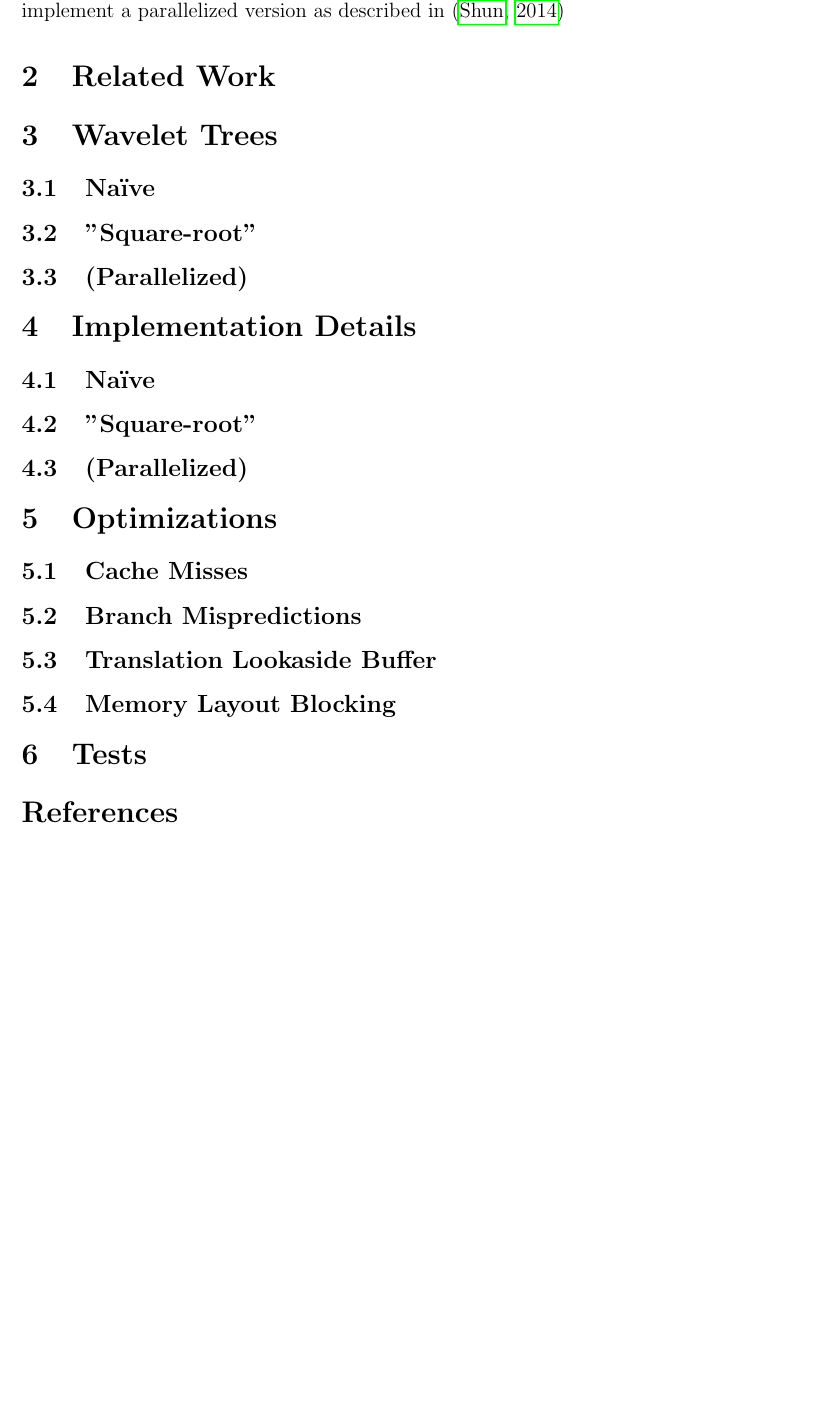
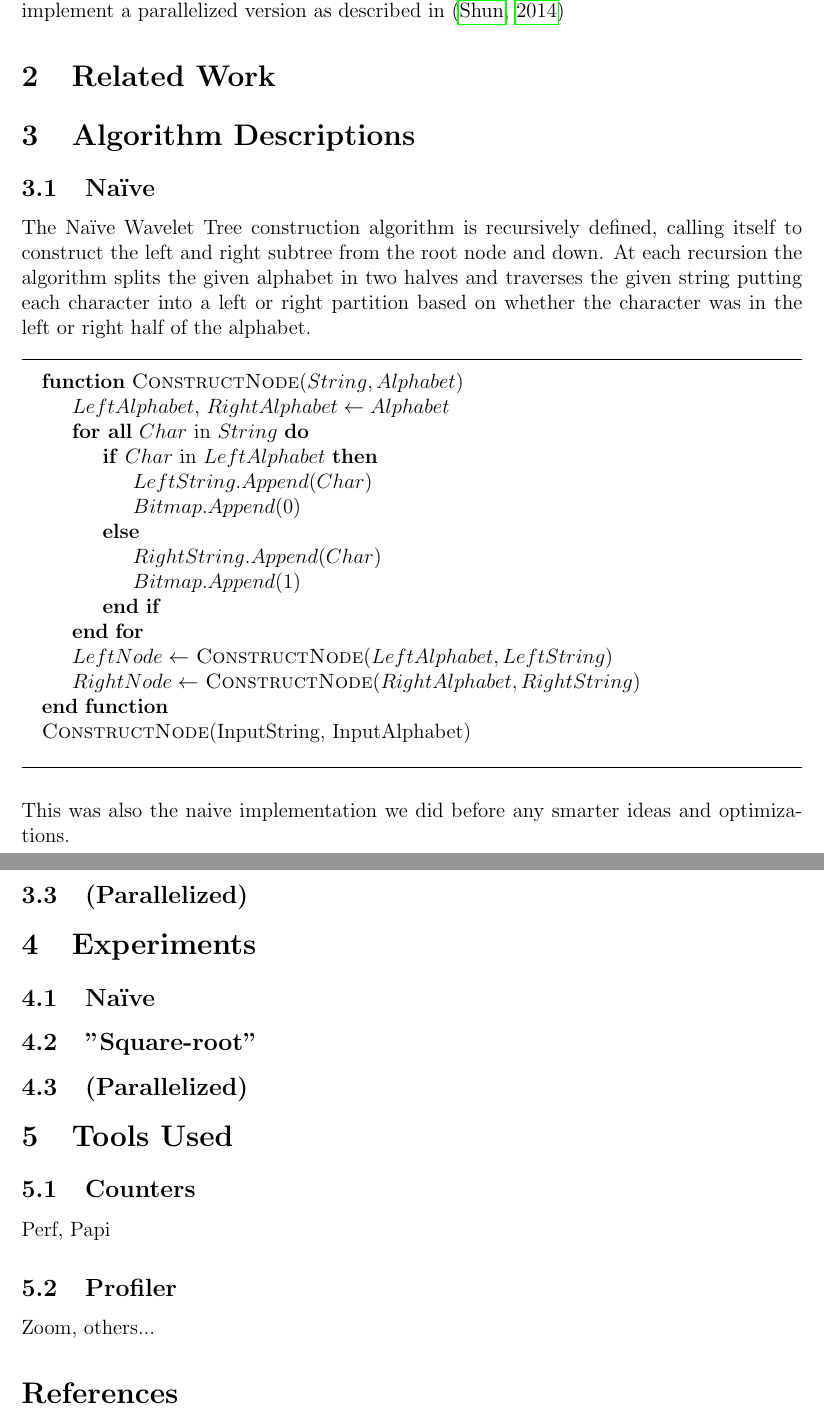
Before and after one commit to Shne/Thesis, a LaTeX document (Report/Report.tex, which reads Report/algdesc.tex, Report/experiments.tex, Report/tools.tex): part of page 3 of 4 before the commit and two parts of pages 3 and 4 of 4 after it, the two joined at a grey line, cut so that both start at the same text, the shorter picture padded with empty space. Compiled offline with pdfLaTeX.

Commit message:
wrote a bad description of the naive algorithm, including pseudocode

```diff
--- a/Report/Report.tex
+++ b/Report/Report.tex
@@ -41,14 +41,11 @@ Roland L. Pedersen (20092817)
 
 \input{related}
 
-\input{wavelettrees}
+\input{algdesc}
 
-\input{implementation}
+\input{experiments}
 
-\input{optimizations}
-
-\input{tests}
-
+\input{tools}
 
 \bibliography{Report}
 \bibliographystyle{unsrtnat}
--- /dev/null
+++ b/Report/algdesc.tex
@@ -0,0 +1,32 @@
+\section{Algorithm Descriptions}
+
+\subsection{Naïve}
+The Naïve Wavelet Tree construction algorithm is recursively defined, calling itself to construct the left and right subtree from the root node and down. At each recursion the algorithm splits the given alphabet in two halves and traverses the given string putting each character into a left or right partition based on whether the character was in the left or right half of the alphabet.
+
+\noindent\rule{\textwidth}{0.5pt}
+\begin{algorithmic}
+\Function {ConstructNode} {$String, Alphabet$}
+\State $LeftAlphabet$, $RightAlphabet \gets Alphabet$
+\ForAll {$Char$ in $String$}
+\If {$Char$ in $LeftAlphabet$}
+\State $LeftString.Append(Char)$
+\State $Bitmap.Append(0)$
+\Else
+\State $RightString.Append(Char)$
+\State $Bitmap.Append(1)$
+\EndIf
+\EndFor
+\State $LeftNode \gets$ \Call {ConstructNode} {$LeftAlphabet, LeftString$}
+\State $RightNode \gets$ \Call {ConstructNode} {$RightAlphabet, RightString$}
+\EndFunction
+
+\State \Call {ConstructNode} {InputString, InputAlphabet}
+\end{algorithmic}
+\noindent\rule{\textwidth}{0.5pt}
+\linebreak
+
+\noindent This was also the naive implementation we did before any smarter ideas and optimizations.
+
+\subsection{"Square-root"}
+
+\subsection{(Parallelized)}
--- a/Report/implementation.tex
+++ b/Report/experiments.tex
@@ -1,8 +1,9 @@
-\section{Implementation Details}
+\section{Experiments}
 
 
 \subsection{Naïve}
 
+
 \subsection{"Square-root"}
 
 \subsection{(Parallelized)}
--- /dev/null
+++ b/Report/tools.tex
@@ -0,0 +1,7 @@
+\section{Tools Used}
+
+\subsection{Counters}
+Perf, Papi
+
+\subsection{Profiler}
+Zoom, others...
--- a/Report/wavelettrees.tex
+++ /dev/null
@@ -1,7 +0,0 @@
-\section{Wavelet Trees}
-
-\subsection{Naïve}
-
-\subsection{"Square-root"}
-
-\subsection{(Parallelized)}
```
